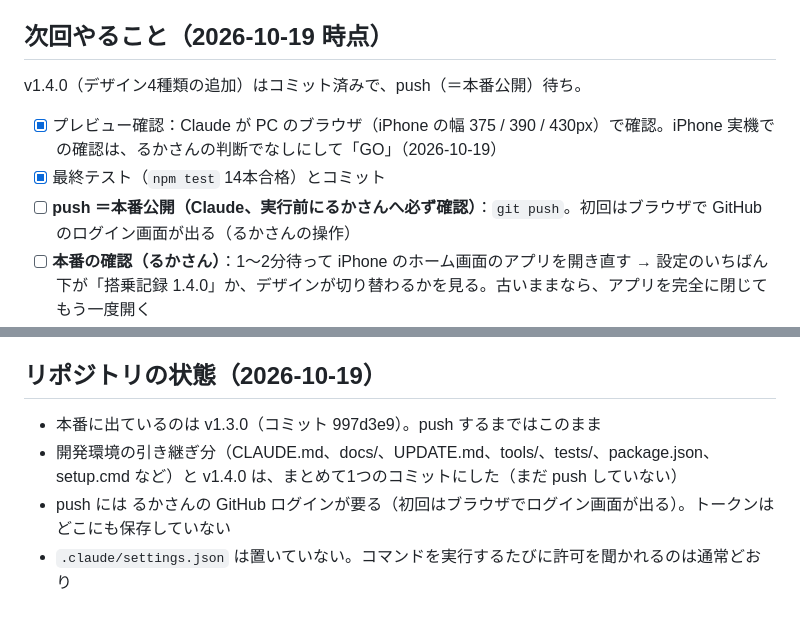
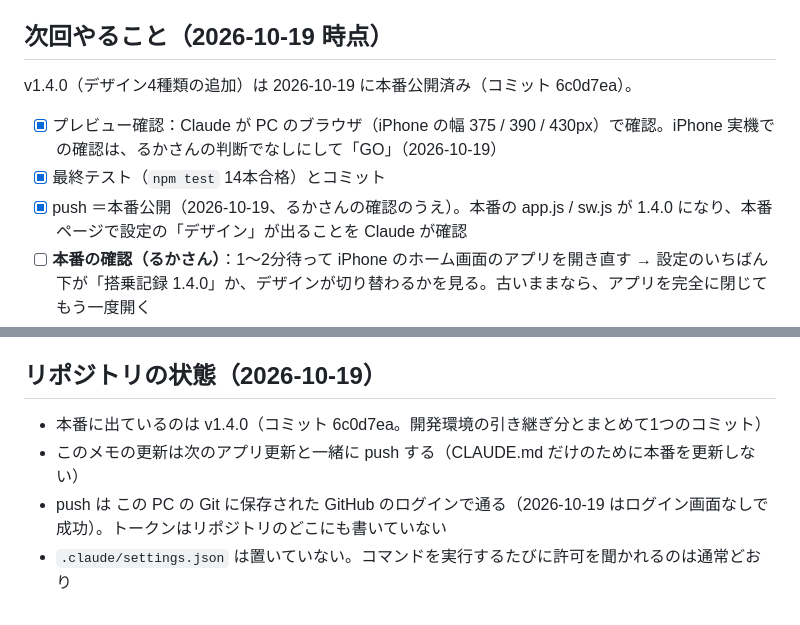
Before and after one commit to Luca3YT/flight-log, a Markdown page: CLAUDE.md, 2 parts joined by grey strips. GitHub-like rendering.

Commit message:
CLAUDE.md: v1.4.0 の公開を記録
Co-Authored-By: Claude Opus 5.5 <noreply@anthropic.com>

```diff
--- a/CLAUDE.md
+++ b/CLAUDE.md
@@ -49,11 +49,11 @@
 
 ## 次回やること（2026-10-19 時点）
 
-v1.4.0（デザイン4種類の追加）はコミット済みで、push（＝本番公開）待ち。
+v1.4.0（デザイン4種類の追加）は 2026-10-19 に本番公開済み（コミット 6c0d7ea）。
 
 - [x] プレビュー確認：Claude が PC のブラウザ（iPhone の幅 375 / 390 / 430px）で確認。iPhone 実機での確認は、るかさんの判断でなしにして「GO」（2026-10-19）
 - [x] 最終テスト（`npm test` 14本合格）とコミット
-- [ ] **push ＝本番公開（Claude、実行前にるかさんへ必ず確認）**：`git push`。初回はブラウザで GitHub のログイン画面が出る（るかさんの操作）
+- [x] push ＝本番公開（2026-10-19、るかさんの確認のうえ）。本番の app.js / sw.js が 1.4.0 になり、本番ページで設定の「デザイン」が出ることを Claude が確認
 - [ ] **本番の確認（るかさん）**：1〜2分待って iPhone のホーム画面のアプリを開き直す → 設定のいちばん下が「搭乗記録 1.4.0」か、デザインが切り替わるかを見る。古いままなら、アプリを完全に閉じてもう一度開く
 - [ ] 実機で未確認のまま出すもの：明るいデザイン（朝の空・クラシック）の上端の色の帯がステータスバーにちょうど重なるか、切り替えのふわっとした入れ替わり（iOS 18 以降の想定）。ずれていたら直す
 
@@ -66,7 +66,7 @@ v1.4.0（デザイン4種類の追加）はコミット済みで、push（＝本
 
 ## リポジトリの状態（2026-10-19）
 
-- 本番に出ているのは v1.3.0（コミット 997d3e9）。push するまではこのまま
-- 開発環境の引き継ぎ分（CLAUDE.md、docs/、UPDATE.md、tools/、tests/、package.json、setup.cmd など）と v1.4.0 は、まとめて1つのコミットにした（まだ push していない）
-- push には るかさんの GitHub ログインが要る（初回はブラウザでログイン画面が出る）。トークンはどこにも保存していない
+- 本番に出ているのは v1.4.0（コミット 6c0d7ea。開発環境の引き継ぎ分とまとめて1つのコミット）
+- このメモの更新は次のアプリ更新と一緒に push する（CLAUDE.md だけのために本番を更新しない）
+- push は この PC の Git に保存された GitHub のログインで通る（2026-10-19 はログイン画面なしで成功）。トークンはリポジトリのどこにも書いていない
 - `.claude/settings.json` は置いていない。コマンドを実行するたびに許可を聞かれるのは通常どおり
```
